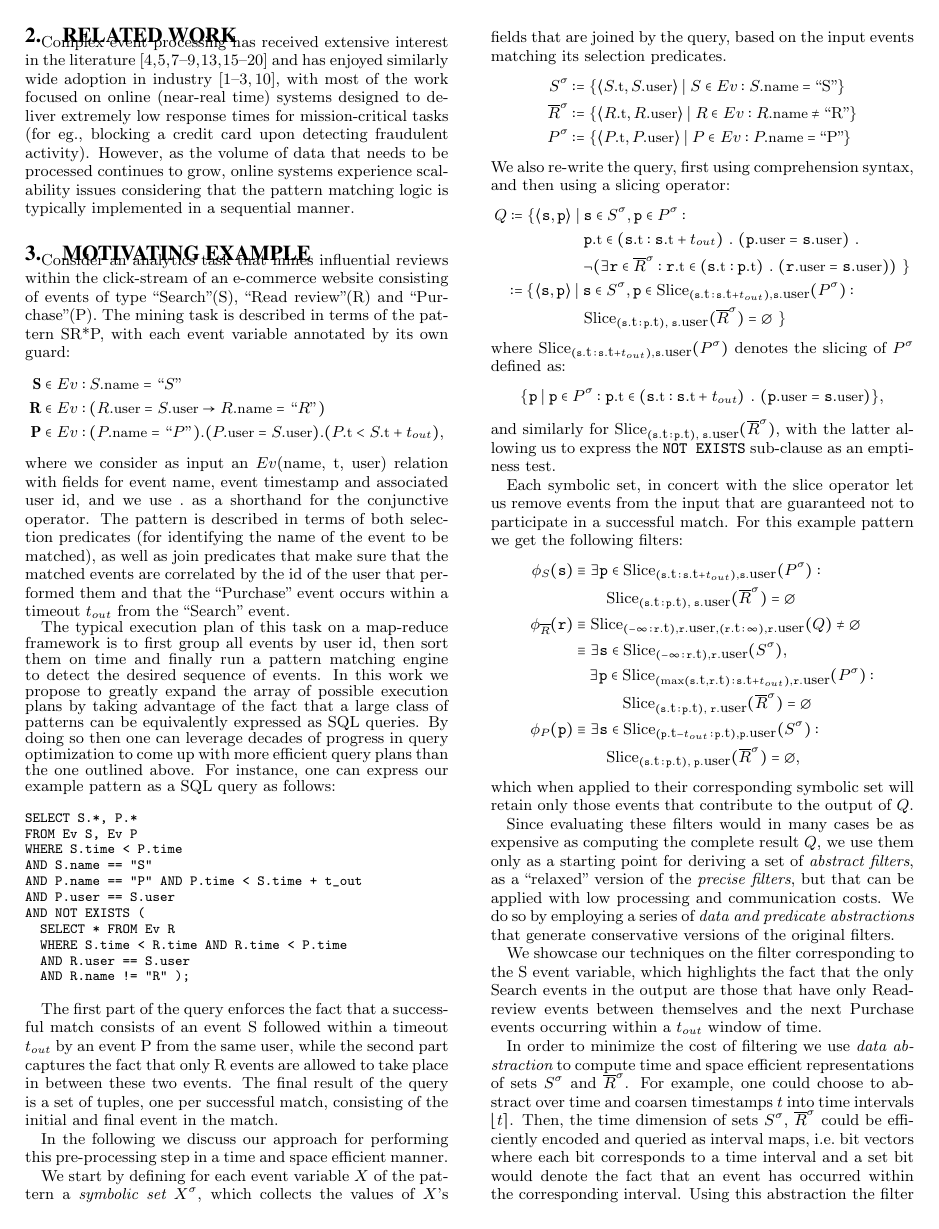
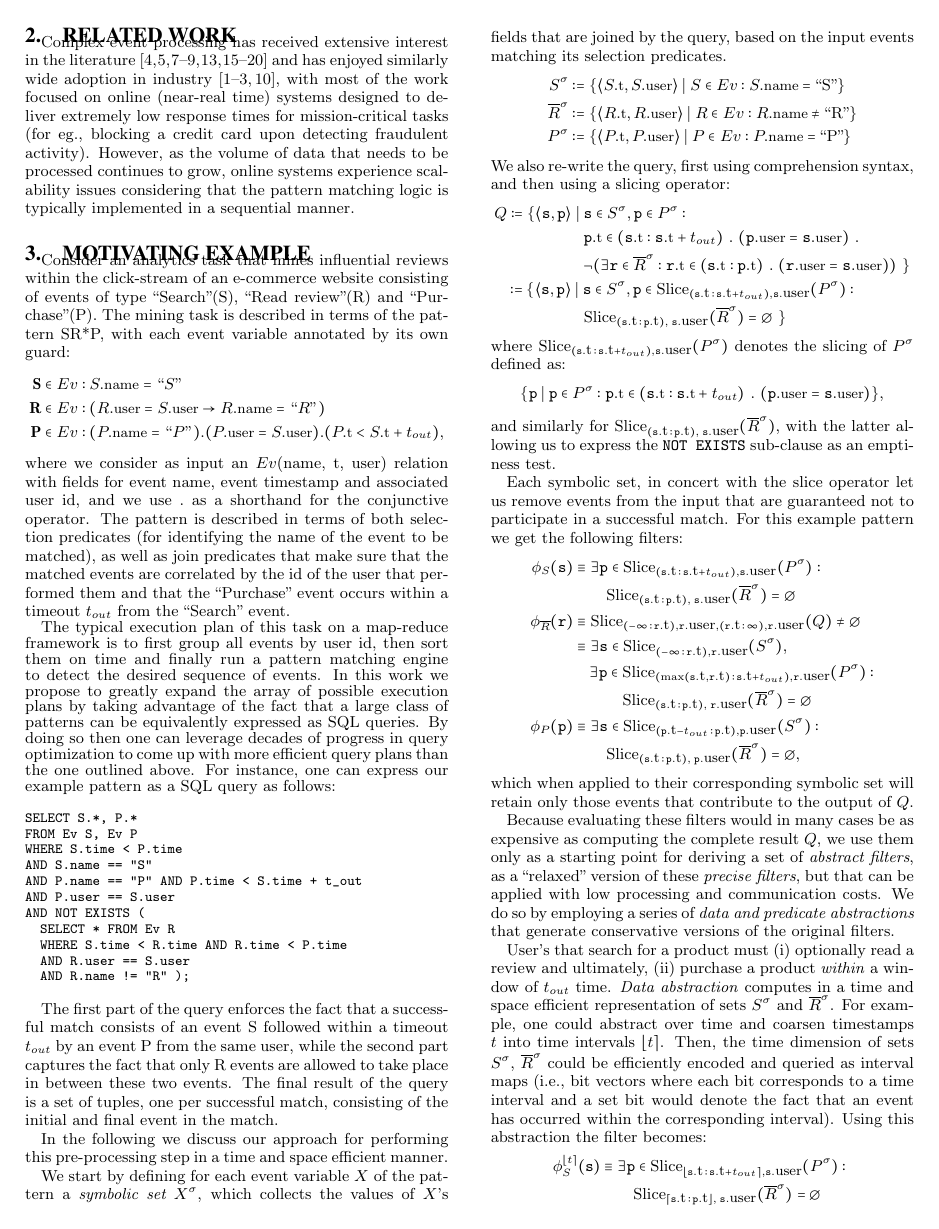
Before and after one commit to daniellupei/abstract_pattern_matching, a LaTeX paper (main.tex, which reads 03_design.tex): page 3 of 11. Compiled offline with pdfLaTeX.

Commit message:
clean up of motivation

```diff
--- a/03_design.tex
+++ b/03_design.tex
@@ -252,15 +252,13 @@ For this example pattern we get the following filters:
 which when applied to their corresponding symbolic set will retain only those
 events that contribute to the output of $Q$.
 
-Since evaluating these filters would in many cases be as expensive as computing
+Because evaluating these filters would in many cases be as expensive as computing
 the complete result $Q$, we use them only as a starting point for deriving a set
-of {\em abstract filters}, as a ``relaxed'' version of the
+of {\em abstract filters}, as a ``relaxed'' version of these
 {\em precise filters}, but that can be applied with low processing and
 communication costs.
 We do so by employing a series of {\em data and predicate abstractions}
 that generate conservative versions of the original filters.
-
-
 
 \newcommand{\NotExistsP}{\ident{NotExistsP}}
 \newcommand{\PrecedesP}{\precs{S}}
@@ -273,10 +271,10 @@ that generate conservative versions of the original filters.
 \newcommand{\uinterval}[1]{\lceil #1 \rfloor}
 \newcommand{\hashid}[1]{\# #1}
 
-We showcase our techniques on the filter corresponding to the S event variable,
-which highlights the fact that the only Search events in the output are those
-that have only Read-review events between themselves and the next Purchase
-events occurring within a $t_{out}$ window of time.
+% We showcase our techniques on the filter corresponding to the S event variable,
+% which highlights the fact that the only Search events in the output are those
+% that have only Read-review events between themselves and the next Purchase
+% events occurring within a $t_{out}$ window of time.
 
 \begin{comment}
  we first complement in order to obtain the set of "Search" events that we
@@ -296,16 +294,16 @@ events occurring within a $t_{out}$ window of time.
  \end{align*}
 \end{comment}
 
-In order to minimize the cost of filtering we use {\em data abstraction} to
-compute time and space efficient representations of sets $\syms{S}$ and
-$\syms{\oR}$.
-For example, one could choose to abstract over time and coarsen timestamps $t$
-into time intervals $\interval{t}$.
-Then, the time dimension of sets $\syms{S}$, $\syms{\oR}$ could be efficiently
-encoded and queried as interval maps, i.e.\ bit vectors where each bit
-corresponds to a time interval and a set bit would denote the fact that an
-event has occurred within the corresponding interval.
-Using this abstraction the filter becomes:
+User's that search for a product must (i) optionally read a review and
+ultimately, (ii) purchase a product \emph{within} a window of $t_{out}$
+time. \emph{Data abstraction} computes in a time and space efficient
+representation of sets $\syms{S}$ and $\syms{\oR}$.  For example, one could
+abstract over time and coarsen timestamps $t$ into time intervals
+$\interval{t}$.  Then, the time dimension of sets $\syms{S}$, $\syms{\oR}$ could
+be efficiently encoded and queried as interval maps (i.e., bit vectors where
+each bit corresponds to a time interval and a set bit would denote the fact that
+an event has occurred within the corresponding interval).  Using this
+abstraction the filter becomes:
 \begin{align*}
 \PrecedesP^{\interval{t}}(\symv{s})
 &\equiv
```
Also changed, not shown: 03_design.tex (22 more changed lines).
